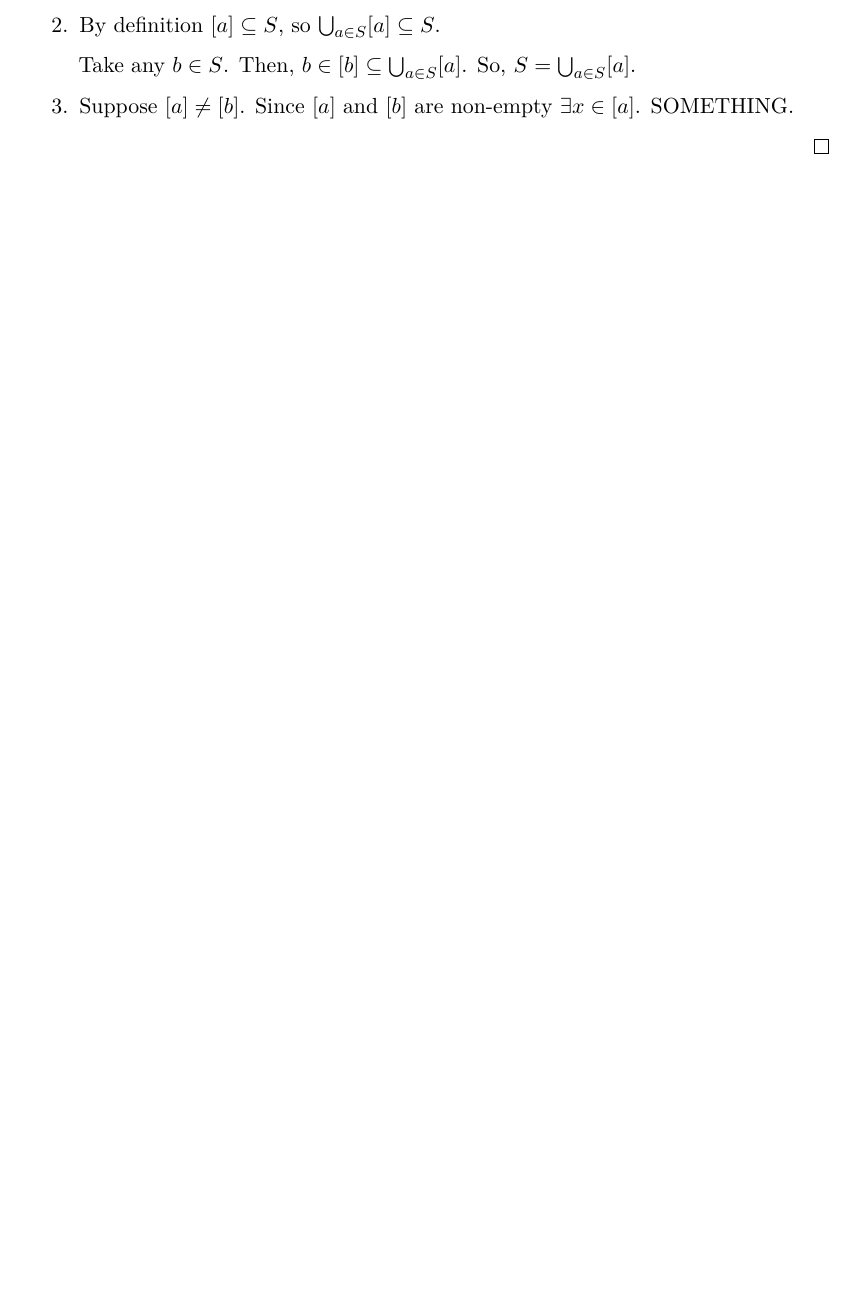
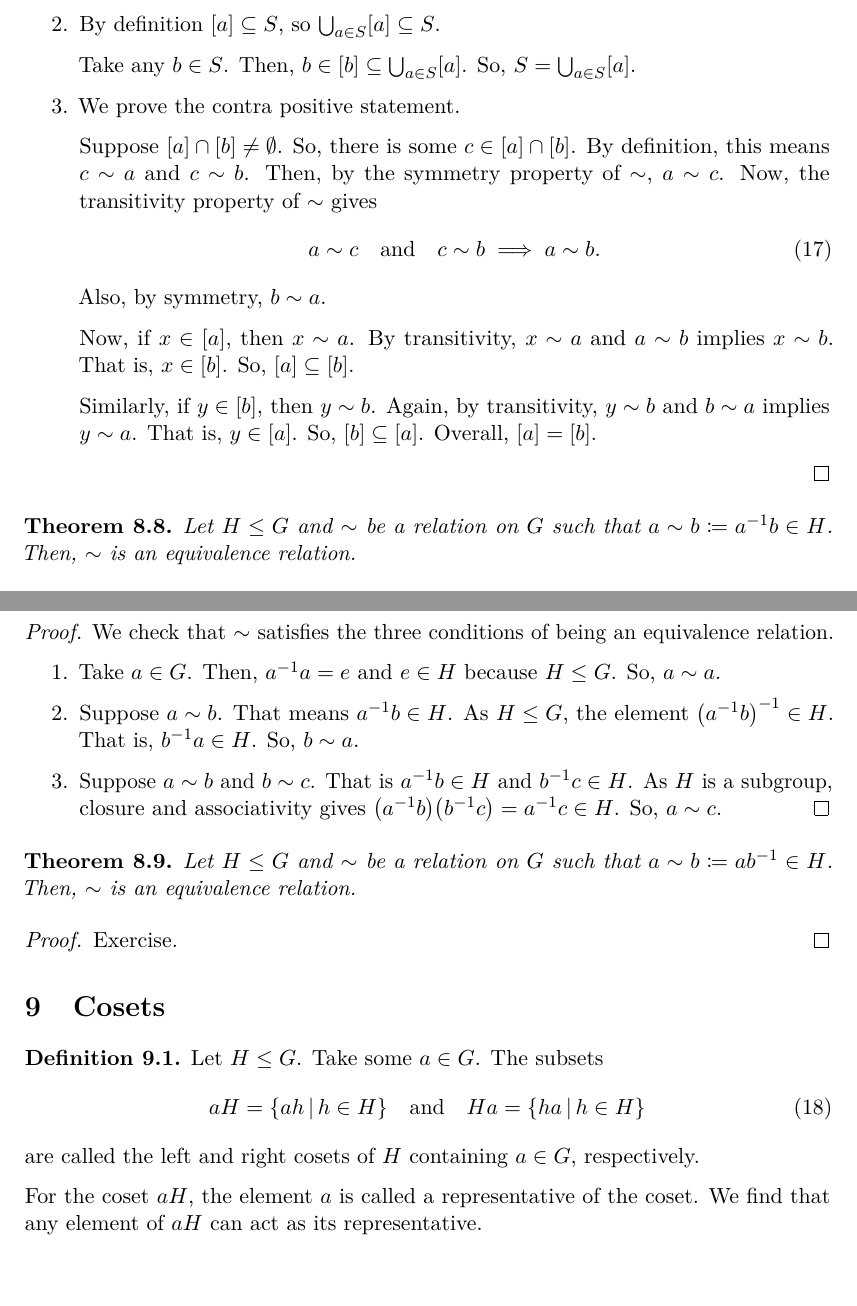
Before and after one commit to rashidtalha/nust-bs-maths, a LaTeX document (group-theory-i/main.tex): part of page 9 of 9 before the commit and two parts of pages 9 and 10 of 10 after it, the two joined at a grey line, cut so that both start at the same text, the shorter picture padded with empty space. The pictures show the PDF file group-theory-i/main.pdf that the author committed with the source.

Commit message:
Add a section on cosets

```diff
--- a/group-theory-i/main.tex
+++ b/group-theory-i/main.tex
@@ -563,9 +563,52 @@ Generators are not unique. Indeed if $a \in G$ is a generator then so is $\inv{a
 
         Take any $b \in S$. Then, $b \in [b] \subseteq \bigcup_{a \in S} [a]$. So, $S = \bigcup_{a \in S} [a]$.
 
-        \item Suppose $[a] \neq [b]$. Since $[a]$ and $[b]$ are non-empty $\exists x \in [a]$. SOMETHING.
+        \item We prove the contra positive statement.
+
+        Suppose $[a] \cap [b] \neq \emptyset$. So, there is some $c \in [a] \cap [b]$. By definition, this means $c \sim a$ and $c \sim b$. Then, by the symmetry property of $\sim$, $a \sim c$. Now, the transitivity property of $\sim$ gives
+        \begin{equation}
+            a \sim c \quad\text{and}\quad c \sim b \implies a \sim b.
+        \end{equation}
+        Also, by symmetry, $b \sim a$.
+
+        Now, if $x \in [a]$, then $x \sim a$. By transitivity, $x \sim a$ and $a \sim b$ implies $x \sim b$. That is, $x \in [b]$. So, $[a] \subseteq [b]$.
+
+        Similarly, if $y \in [b]$, then $y \sim b$. Again, by transitivity, $y \sim b$ and $b \sim a$ implies $y \sim a$. That is, $y \in [a]$. So, $[b] \subseteq [a]$. Overall, $[a] = [b]$.
     \end{enumerate}
 \end{proof}
 
+\begin{nthm}
+    Let $H \subgroup G$ and $\sim$ be a relation on $G$ such that $a \sim b \coloneq \inv{a} b \in H$. Then, $\sim$ is an equivalence relation.
+\end{nthm}
+\begin{proof}
+    We check that $\sim$ satisfies the three conditions of being an equivalence relation.
+    \begin{enumerate}
+        \item Take $a \in G$. Then, $\inv{a} a = e$ and $e \in H$ because $H \subgroup G$. So, $a \sim a$.
+
+        \item Suppose $a \sim b$. That means $\inv{a} b \in H$. As $H \subgroup G$, the element $\inv{\paren*{\inv{a} b}} \in H$. That is, $\inv{b} a \in H$. So, $b \sim a$.
+
+        \item Suppose $a \sim b$ and $b \sim c$. That is $\inv{a} b \in H$ and $\inv{b} c \in H$. As $H$ is a subgroup, closure and associativity gives $\paren*{\inv{a} b} \paren*{\inv{b} c} = \inv{a} c \in H$. So, $a \sim c$. \qedhere
+    \end{enumerate}
+\end{proof}
+
+\begin{nthm}
+    Let $H \subgroup G$ and $\sim$ be a relation on $G$ such that $a \sim b \coloneq a \inv{b} \in H$. Then, $\sim$ is an equivalence relation.
+\end{nthm}
+\begin{proof}
+    Exercise.
+\end{proof}
+
+\section{Cosets}
+\begin{ndfn}
+    Let $H \subgroup G$. Take some $a \in G$. The subsets
+    \begin{equation}
+        aH = \set{ah \st h \in H}
+        \quad\text{and}\quad
+        Ha = \set{ha \st h \in H}
+    \end{equation}
+    are called the left and right cosets of $H$ containing $a \in G$, respectively.
+\end{ndfn}
+
+For the coset $aH$, the element $a$ is called a representative of the coset. We find that any element of $aH$ can act as its representative.
 
 \end{document}
```
Also changed, not shown: group-theory-i/main.pdf.
